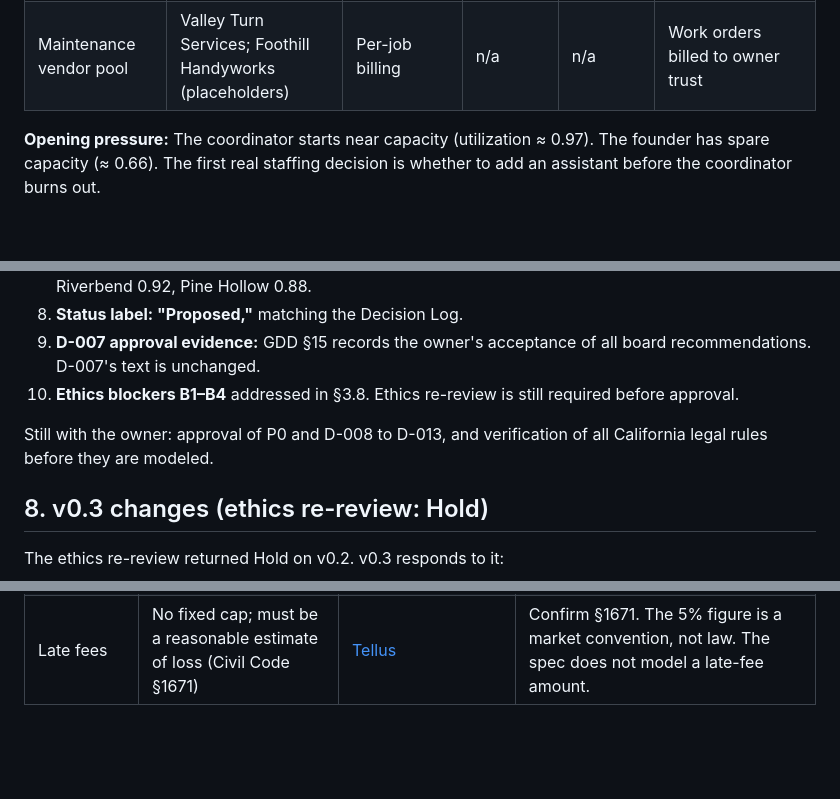
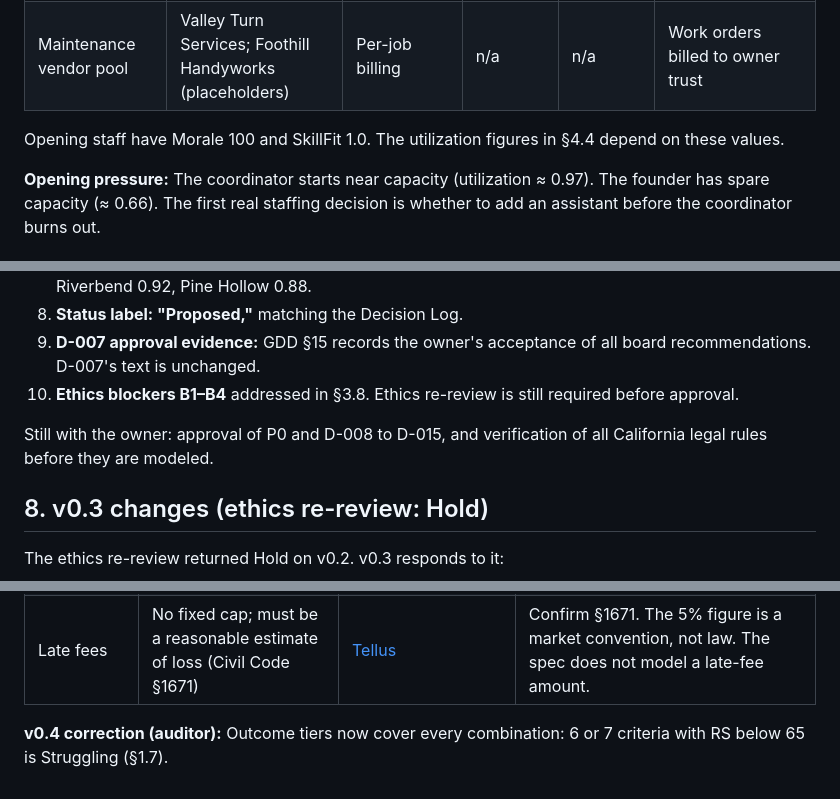
Before and after one commit to christopherebrownjr-cloud/property-empire-ai, a Markdown page: outputs/Property_Empire_AI_P0_Design_Locks.md, 3 parts joined by grey strips. Rendered like a GitHub page; blank space fills up the shorter version.

```diff
--- a/outputs/Property_Empire_AI_P0_Design_Locks.md
+++ b/outputs/Property_Empire_AI_P0_Design_Locks.md
@@ -44,6 +44,8 @@ Fee calculations use collected rent, which assumes 3.5% delinquency (§3.2, mult
 | Leasing & Resident Coordinator | Placeholder: Jordan Okafor | $5,287 ($52,000 ÷ 12 × 1.22) | 100 pts | 20 | Resident service for all units, leasing, renewals |
 | Bookkeeping | Outsourced vendor (placeholder: Harbor Ledger Services) | $1,200 | n/a | n/a | Monthly close support |
 | Maintenance vendor pool | Valley Turn Services; Foothill Handyworks (placeholders) | Per-job billing | n/a | n/a | Work orders billed to owner trust |
+
+Opening staff have Morale 100 and SkillFit 1.0. The utilization figures in §4.4 depend on these values.
 
 **Opening pressure:** The coordinator starts near capacity (utilization ≈ 0.97). The founder has spare capacity (≈ 0.66). The first real staffing decision is whether to add an assistant before the coordinator burns out.
 
@@ -486,7 +488,7 @@ Once these are approved, the Decision Log entries move from **Proposed** to **Ap
 9. **D-007 approval evidence:** GDD §15 records the owner's acceptance of all board recommendations. D-007's text is unchanged.
 10. **Ethics blockers B1–B4** addressed in §3.8. Ethics re-review is still required before approval.
 
-Still with the owner: approval of P0 and D-008 to D-013, and verification of all California legal rules before they are modeled.
+Still with the owner: approval of P0 and D-008 to D-015, and verification of all California legal rules before they are modeled.
 
 ## 8. v0.3 changes (ethics re-review: Hold)
 
@@ -536,3 +538,5 @@ These come from secondary sources (law-firm pages, property-management guides, a
 | Mailing | Add 5 days | SF Rent Board notice | Treated as a conservative margin, not a confirmed rule |
 | Security deposit | Return and itemize within 21 days; bad faith can cost up to 2× the deposit | [terms.law, CA Security Deposit Hub](https://terms.law/CA-Security-Deposit-Hub/) | Secondary source; confirm §1950.5. One source claims a one-month deposit cap for leases after July 1, 2024. Conflicting; not used in this spec. |
 | Late fees | No fixed cap; must be a reasonable estimate of loss (Civil Code §1671) | [Tellus](https://www.tellusapp.com/blog/late-fees-in-california/) | Confirm §1671. The 5% figure is a market convention, not law. The spec does not model a late-fee amount. |
+
+**v0.4 correction (auditor):** Outcome tiers now cover every combination: 6 or 7 criteria with RS below 65 is Struggling (§1.7).
```
Also changed, not shown: other parts of outputs/Property_Empire_AI_P0_Design_Locks.md (+3 -3 lines), outputs/Property_Empire_AI_Decision_Log.md (+4 -4 lines).
